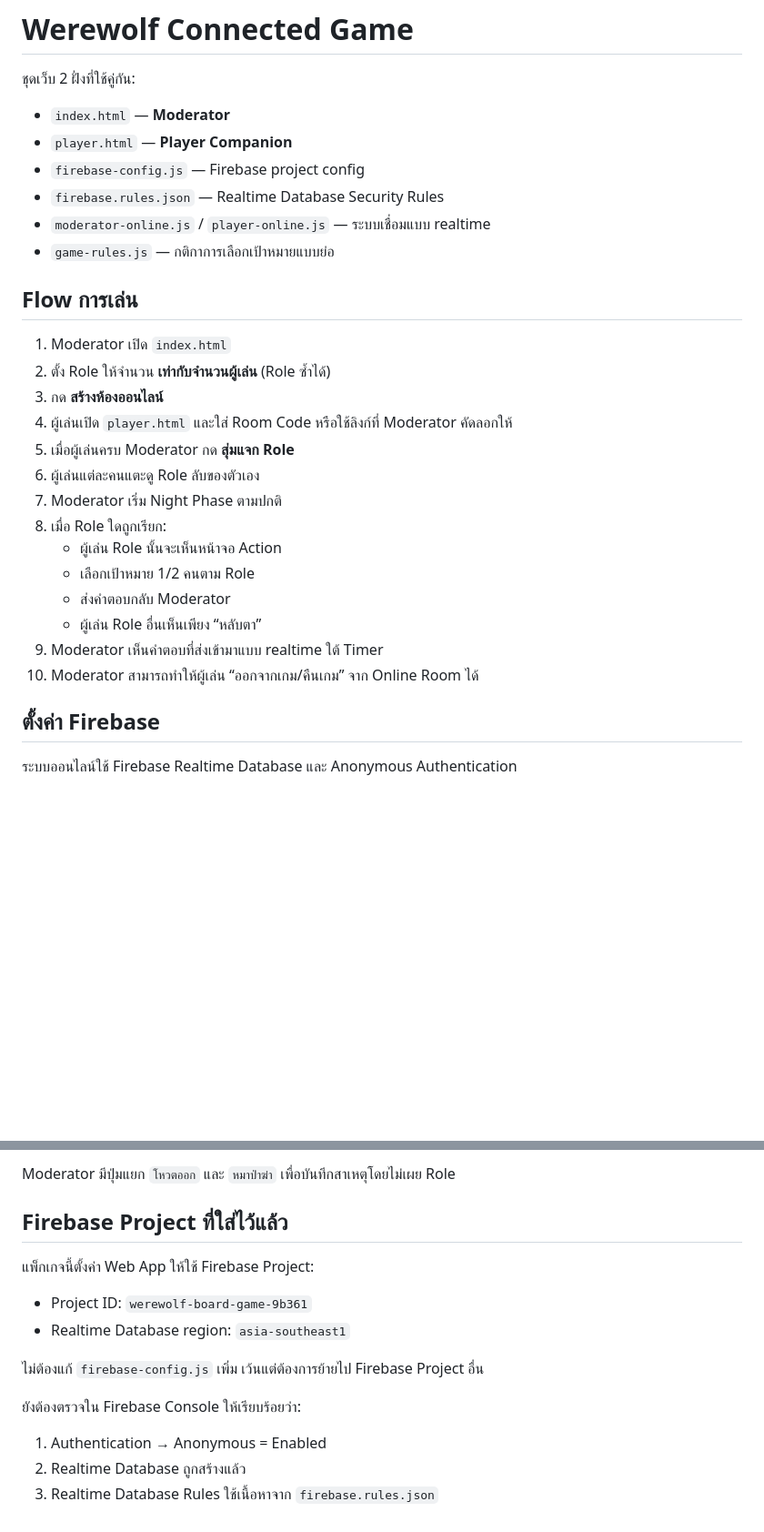
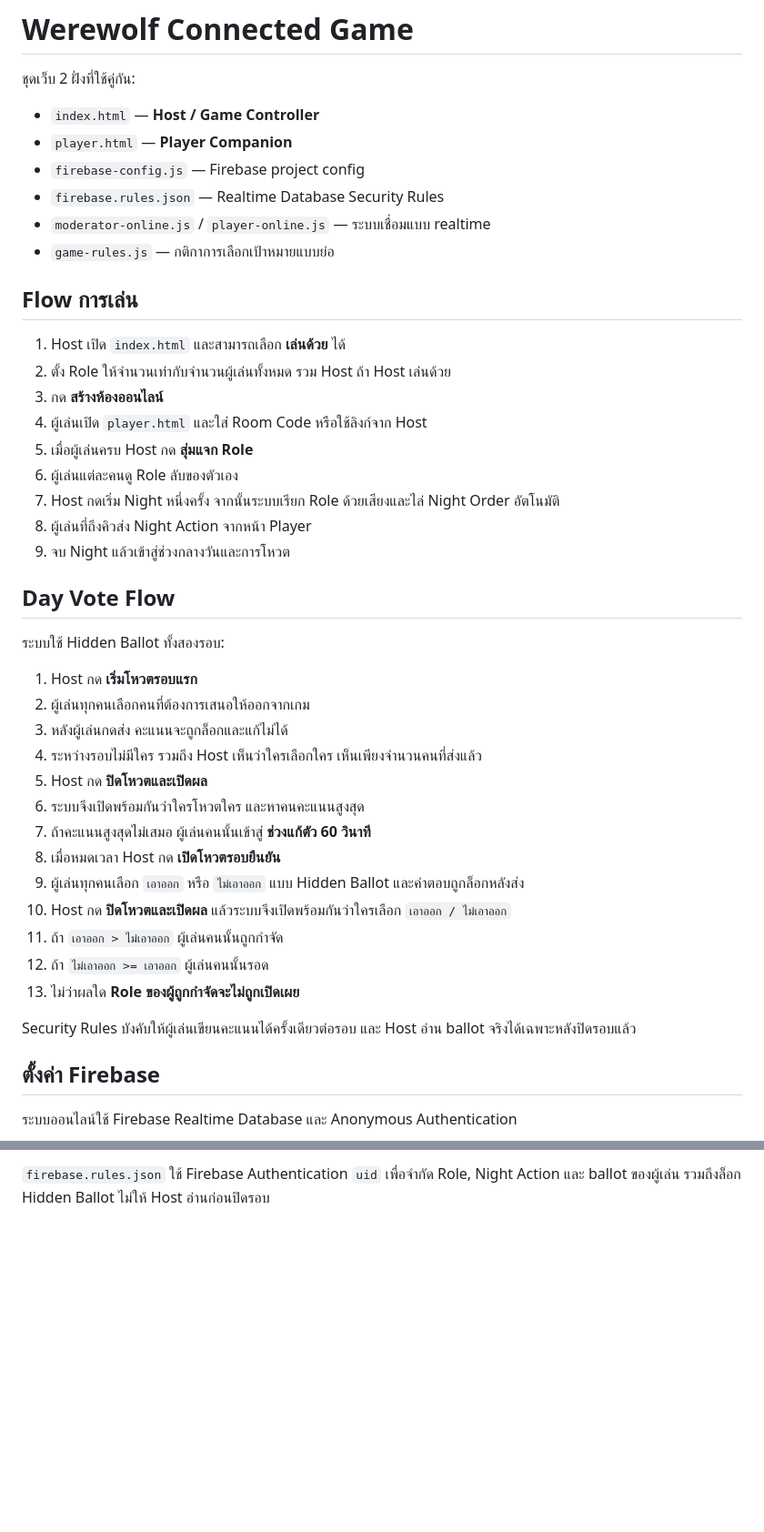
Before and after one commit to PubesPattamapulchai/WereWolf-Board-Game, a Markdown page: README.md, 2 parts joined by grey strips. Shown at 91% size. Drawn GitHub-style; blank space fills up the shorter version.

Commit message:
Document hidden ballot and defense confirmation flow

```diff
--- a/README.md
+++ b/README.md
@@ -2,7 +2,7 @@
 
 ชุดเว็บ 2 ฝั่งที่ใช้คู่กัน:
 
-- `index.html` — **Moderator**
+- `index.html` — **Host / Game Controller**
 - `player.html` — **Player Companion**
 - `firebase-config.js` — Firebase project config
 - `firebase.rules.json` — Realtime Database Security Rules
@@ -11,20 +11,35 @@
 
 ## Flow การเล่น
 
-1. Moderator เปิด `index.html`
-2. ตั้ง Role ให้จำนวน **เท่ากับจำนวนผู้เล่น** (Role ซ้ำได้)
+1. Host เปิด `index.html` และสามารถเลือก **เล่นด้วย** ได้
+2. ตั้ง Role ให้จำนวนเท่ากับจำนวนผู้เล่นทั้งหมด รวม Host ถ้า Host เล่นด้วย
 3. กด **สร้างห้องออนไลน์**
-4. ผู้เล่นเปิด `player.html` และใส่ Room Code หรือใช้ลิงก์ที่ Moderator คัดลอกให้
-5. เมื่อผู้เล่นครบ Moderator กด **สุ่มแจก Role**
-6. ผู้เล่นแต่ละคนแตะดู Role ลับของตัวเอง
-7. Moderator เริ่ม Night Phase ตามปกติ
-8. เมื่อ Role ใดถูกเรียก:
-   - ผู้เล่น Role นั้นจะเห็นหน้าจอ Action
-   - เลือกเป้าหมาย 1/2 คนตาม Role
-   - ส่งคำตอบกลับ Moderator
-   - ผู้เล่น Role อื่นเห็นเพียง “หลับตา”
-9. Moderator เห็นคำตอบที่ส่งเข้ามาแบบ realtime ใต้ Timer
-10. Moderator สามารถทำให้ผู้เล่น “ออกจากเกม/คืนเกม” จาก Online Room ได้
+4. ผู้เล่นเปิด `player.html` และใส่ Room Code หรือใช้ลิงก์จาก Host
+5. เมื่อผู้เล่นครบ Host กด **สุ่มแจก Role**
+6. ผู้เล่นแต่ละคนดู Role ลับของตัวเอง
+7. Host กดเริ่ม Night หนึ่งครั้ง จากนั้นระบบเรียก Role ด้วยเสียงและไล่ Night Order อัตโนมัติ
+8. ผู้เล่นที่ถึงคิวส่ง Night Action จากหน้า Player
+9. จบ Night แล้วเข้าสู่ช่วงกลางวันและการโหวต
+
+## Day Vote Flow
+
+ระบบใช้ Hidden Ballot ทั้งสองรอบ:
+
+1. Host กด **เริ่มโหวตรอบแรก**
+2. ผู้เล่นทุกคนเลือกคนที่ต้องการเสนอให้ออกจากเกม
+3. หลังผู้เล่นกดส่ง คะแนนจะถูกล็อกและแก้ไม่ได้
+4. ระหว่างรอบไม่มีใคร รวมถึง Host เห็นว่าใครเลือกใคร เห็นเพียงจำนวนคนที่ส่งแล้ว
+5. Host กด **ปิดโหวตและเปิดผล**
+6. ระบบจึงเปิดพร้อมกันว่าใครโหวตใคร และหาคนคะแนนสูงสุด
+7. ถ้าคะแนนสูงสุดไม่เสมอ ผู้เล่นคนนั้นเข้าสู่ **ช่วงแก้ตัว 60 วินาที**
+8. เมื่อหมดเวลา Host กด **เปิดโหวตรอบยืนยัน**
+9. ผู้เล่นทุกคนเลือก `เอาออก` หรือ `ไม่เอาออก` แบบ Hidden Ballot และคำตอบถูกล็อกหลังส่ง
+10. Host กด **ปิดโหวตและเปิดผล** แล้วระบบจึงเปิดพร้อมกันว่าใครเลือก `เอาออก / ไม่เอาออก`
+11. ถ้า `เอาออก > ไม่เอาออก` ผู้เล่นคนนั้นถูกกำจัด
+12. ถ้า `ไม่เอาออก >= เอาออก` ผู้เล่นคนนั้นรอด
+13. ไม่ว่าผลใด **Role ของผู้ถูกกำจัดจะไม่ถูกเปิดเผย**
+
+Security Rules บังคับให้ผู้เล่นเขียนคะแนนได้ครั้งเดียวต่อรอบ และ Host อ่าน ballot จริงได้เฉพาะหลังปิดรอบแล้ว
 
 ## ตั้งค่า Firebase
 
@@ -131,15 +112 @@ https://firebase.google.com/docs/database/security
-Moderator มีปุ่มแยก `โหวตออก` และ `หมาป่าฆ่า` เพื่อบันทึกสาเหตุโดยไม่เผย Role
-
-## Firebase Project ที่ใส่ไว้แล้ว
-
-แพ็กเกจนี้ตั้งค่า Web App ให้ใช้ Firebase Project:
-
-- Project ID: `werewolf-board-game-9b361`
-- Realtime Database region: `asia-southeast1`
-
-ไม่ต้องแก้ `firebase-config.js` เพิ่ม เว้นแต่ต้องการย้ายไป Firebase Project อื่น
-
-ยังต้องตรวจใน Firebase Console ให้เรียบร้อยว่า:
-1. Authentication → Anonymous = Enabled
-2. Realtime Database ถูกสร้างแล้ว
-3. Realtime Database Rules ใช้เนื้อหาจาก `firebase.rules.json`
+`firebase.rules.json` ใช้ Firebase Authentication `uid` เพื่อจำกัด Role, Night Action และ ballot ของผู้เล่น รวมถึงล็อก Hidden Ballot ไม่ให้ Host อ่านก่อนปิดรอบ
```
Also changed, not shown: other parts of README.md (+20 -54 lines).
